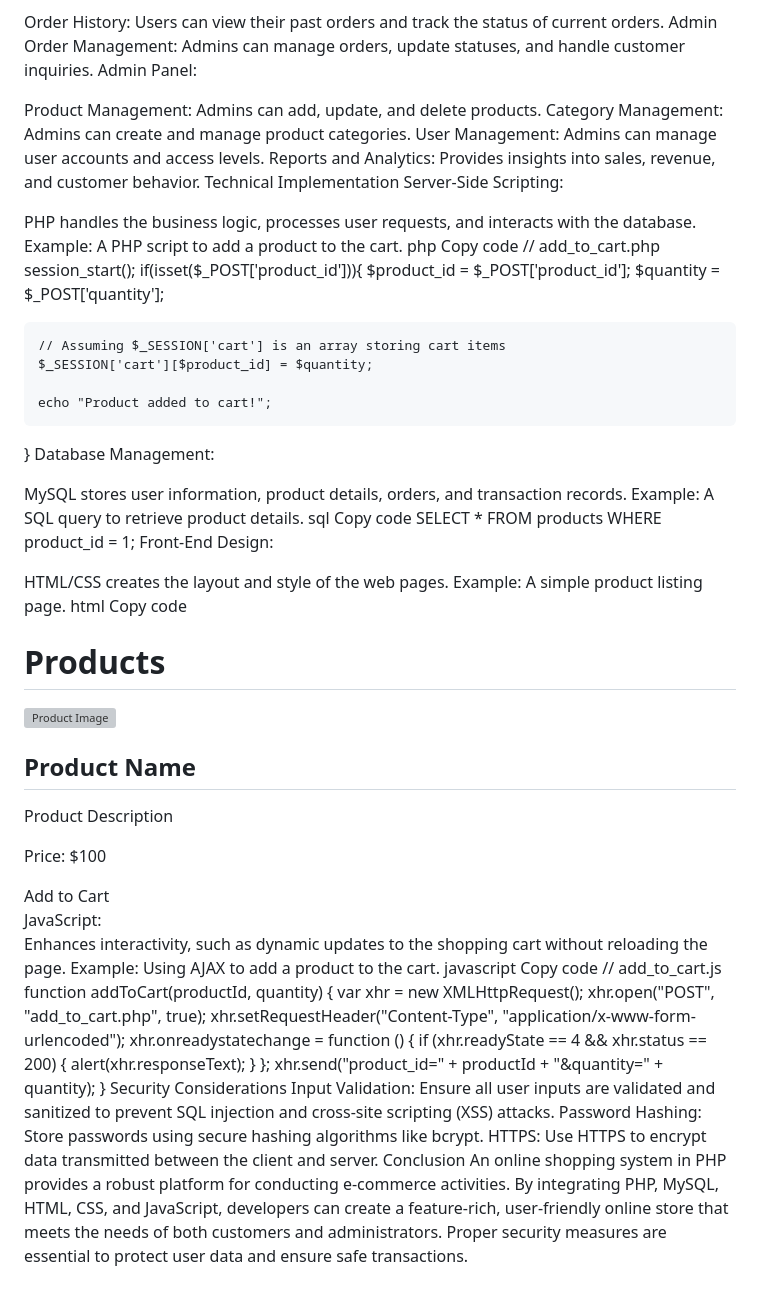
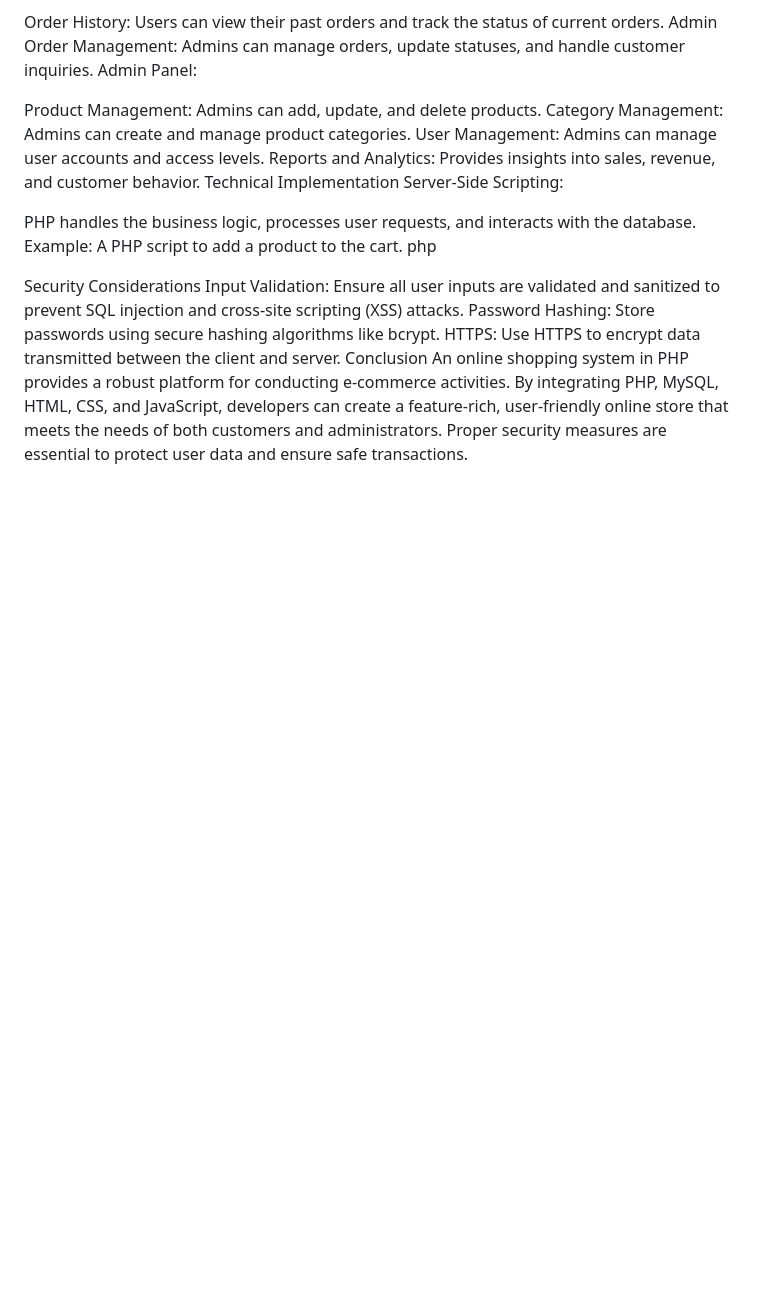
Before and after one commit to vishvas1410/online-shoping-system, a Markdown page: README.md, the part around the change printed below. Rendered like a GitHub page; blank space fills up the shorter version; grey boxes are pictures that could not be loaded.

```diff
--- a/README.md
+++ b/README.md
@@ -39,67 +40,7 @@ Server-Side Scripting:
 PHP handles the business logic, processes user requests, and interacts with the database.
 Example: A PHP script to add a product to the cart.
 php
-Copy code
-// add_to_cart.php
-session_start();
-if(isset($_POST['product_id'])){
-    $product_id = $_POST['product_id'];
-    $quantity = $_POST['quantity'];
 
-    // Assuming $_SESSION['cart'] is an array storing cart items
-    $_SESSION['cart'][$product_id] = $quantity;
-
-    echo "Product added to cart!";
-}
-Database Management:
-
-MySQL stores user information, product details, orders, and transaction records.
-Example: A SQL query to retrieve product details.
-sql
-Copy code
-SELECT * FROM products WHERE product_id = 1;
-Front-End Design:
-
-HTML/CSS creates the layout and style of the web pages.
-Example: A simple product listing page.
-html
-Copy code
-<!-- product_listing.html -->
-<!DOCTYPE html>
-<html>
-<head>
-    <title>Product Listing</title>
-    <link rel="stylesheet" type="text/css" href="styles.css">
-</head>
-<body>
-    <h1>Products</h1>
-    <div class="product">
-        <img src="path/to/image.jpg" alt="Product Image">
-        <h2>Product Name</h2>
-        <p>Product Description</p>
-        <p>Price: $100</p>
-        <button>Add to Cart</button>
-    </div>
-</body>
-</html>
-JavaScript:
-
-Enhances interactivity, such as dynamic updates to the shopping cart without reloading the page.
-Example: Using AJAX to add a product to the cart.
-javascript
-Copy code
-// add_to_cart.js
-function addToCart(productId, quantity) {
-    var xhr = new XMLHttpRequest();
-    xhr.open("POST", "add_to_cart.php", true);
-    xhr.setRequestHeader("Content-Type", "application/x-www-form-urlencoded");
-    xhr.onreadystatechange = function () {
-        if (xhr.readyState == 4 && xhr.status == 200) {
-            alert(xhr.responseText);
-        }
-    };
-    xhr.send("product_id=" + productId + "&quantity=" + quantity);
-}
 Security Considerations
 Input Validation: Ensure all user inputs are validated and sanitized to prevent SQL injection and cross-site scripting (XSS) attacks.
 Password Hashing: Store passwords using secure hashing algorithms like bcrypt.
```
Also changed, not shown: other parts of README.md (+1 -0 lines).
